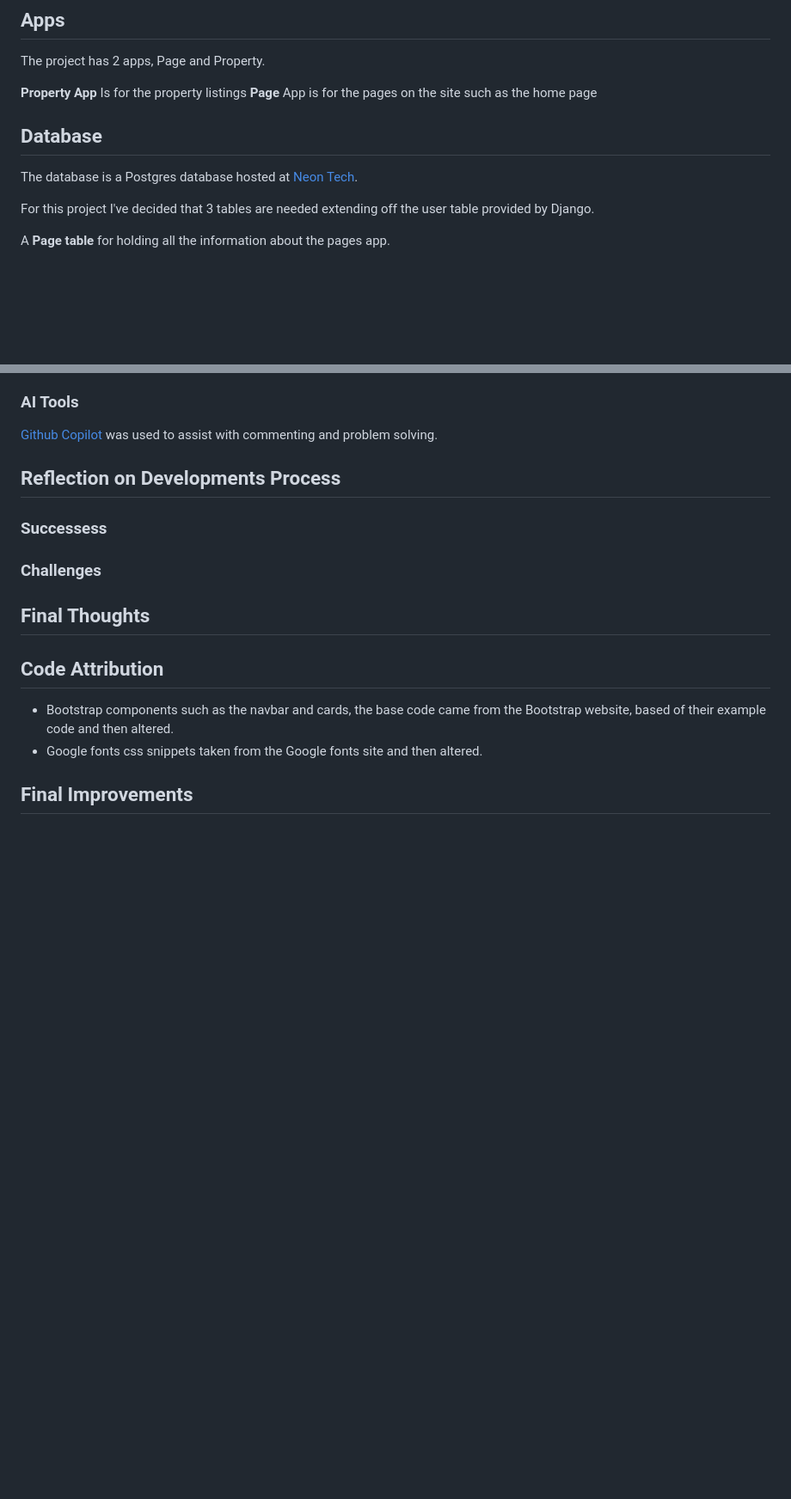
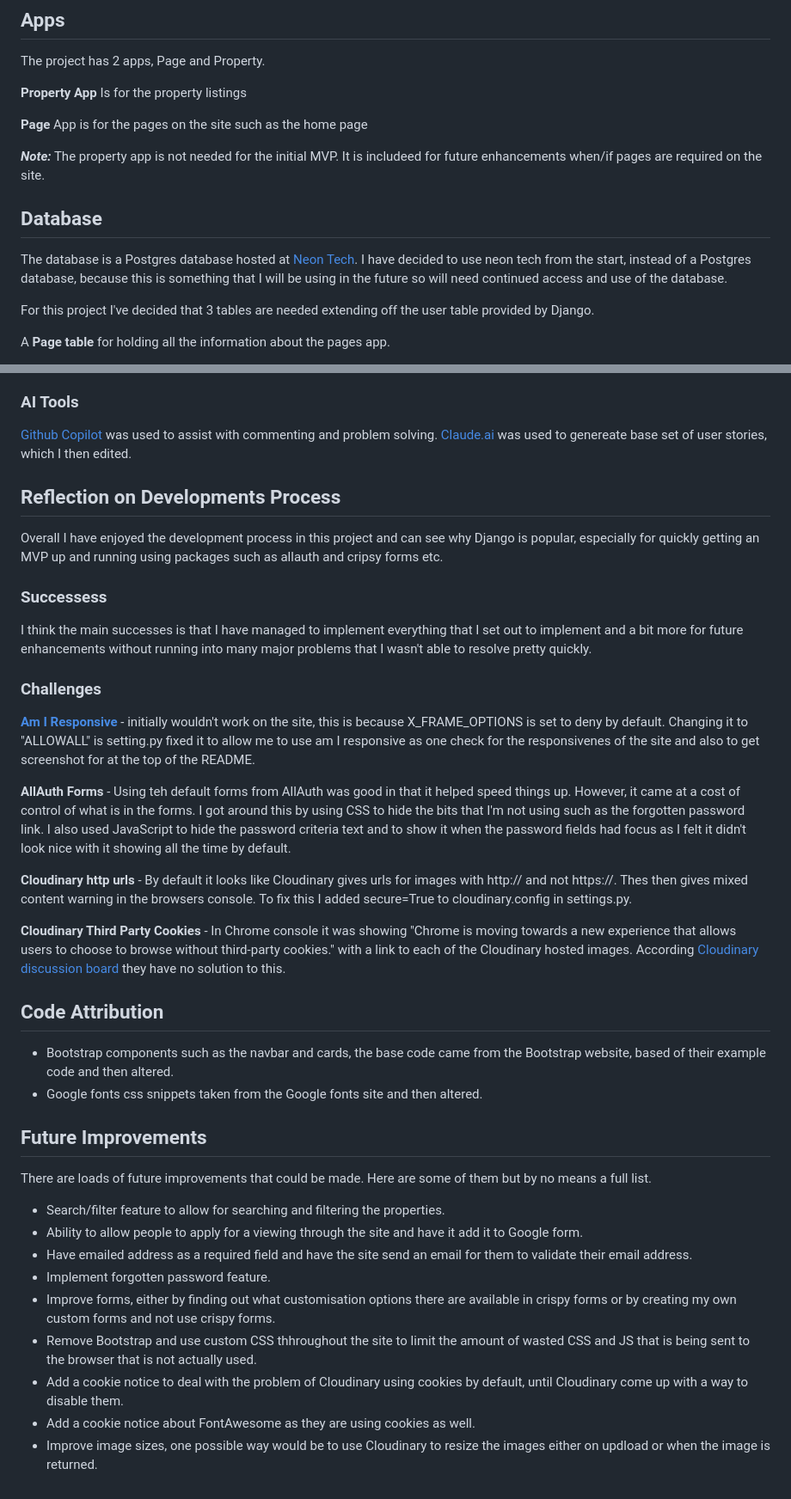
Before and after one commit to surfdemon/gainpace-property, a Markdown page: README.md, 2 parts joined by grey strips. Shown at 86% size. Rendered like a GitHub page; blank space fills up the shorter version.

Commit message:
Maint: add more to readme

```diff
--- a/README.md
+++ b/README.md
@@ -58,11 +58,14 @@ I have decided to keep the design clean and simple, mainly focusing on the base
 The project has 2 apps, Page and Property.
 
 **Property App** Is for the property listings
+
 **Page** App is for the pages on the site such as the home page
+
+***Note:*** The property app is not needed for the initial MVP. It is includeed for future enhancements when/if pages are required on the site.
 
 ## Database
 
-The database is a Postgres database hosted at [Neon Tech](https://neon.tech/).
+The database is a Postgres database hosted at [Neon Tech](https://neon.tech/). I have decided to use neon tech from the start, instead of a Postgres database, because this is something that I will be using in the future so will need continued access and use of the database.
 
 For this project I've decided that 3 tables are needed extending off the user table provided by Django.
 
@@ -182,26 +189,43 @@ The project is deployed using:
 ### AI Tools
 
 [Github Copilot](https://github.com/features/copilot) was used to assist with commenting and problem solving.
+[Claude.ai](https://claude.ai/) was used to genereate base set of user stories, which I then edited.
 
 ## Reflection on Developments Process
 
+Overall I have enjoyed the development process in this project and can see why Django is popular, especially for quickly getting an MVP up and running using packages such as allauth and cripsy forms etc.
+
 ### Successess
+
+I think the main successes is that I have managed to implement everything that I set out to implement and a bit more for future enhancements without running into many major problems that I wasn't able to resolve pretty quickly.
 
 ### Challenges
 
-## Final Thoughts
+**[Am I Responsive](https://ui.dev/amiresponsive)** - initially wouldn't work on the site, this is because X_FRAME_OPTIONS is set to deny by default.
+Changing it to "ALLOWALL" is setting.py fixed it to allow me to use am I responsive as one check for the responsivenes of the site and also to get
+screenshot for at the top of the README.
+
+**AllAuth Forms** - Using teh default forms from AllAuth was good in that it helped speed things up. However, it came at a cost of control of what is in the forms. I got around this by using CSS to hide the bits that I'm not using such as the forgotten password link. I also used JavaScript to hide the password criteria text and to show it when the password fields had focus as I felt it didn't look nice with it showing all the time by default.
+
+**Cloudinary http urls** - By default it looks like Cloudinary gives urls for images with http:// and not https://. Thes then gives mixed content warning in the browsers console. To fix this I added secure=True to cloudinary.config in settings.py.
+
+**Cloudinary Third Party Cookies** - In Chrome console it was showing "Chrome is moving towards a new experience that allows users to choose to browse without third-party cookies." with a link to each of the Cloudinary hosted images. According [Cloudinary discussion board](https://community.cloudinary.com/discussion/596/third-party-cookies-will-be-blocked-how-to-solve-it) they have no solution to this.
 
 ## Code Attribution
 
 * Bootstrap components such as the navbar and cards, the base code came from the Bootstrap website, based of their example code and then altered.
 * Google fonts css snippets taken from the Google fonts site and then altered.
 
-## Final Improvements
+## Future Improvements
 
-<!--
-TODO: Add info about future enhancements....
-  - Search feature
-  - Ability to allow people to apply for a viewing through the site if they don't have a Google form link.
-  -
+There are loads of future improvements that could be made. Here are some of them but by no means a full list.
 
-  -->
+* Search/filter feature to allow for searching and filtering the properties.
+* Ability to allow people to apply for a viewing through the site and have it add it to Google form.
+* Have emailed address as a required field and have the site send an email for them to validate their email address.
+* Implement forgotten password feature.
+* Improve forms, either by finding out what customisation options there are available in crispy forms or by creating my own custom forms and not use crispy forms.
+* Remove Bootstrap and use custom CSS thhroughout the site to limit the amount of wasted CSS and JS that is being sent to the browser that is not actually used.
+* Add a cookie notice to deal with the problem of Cloudinary using cookies by default, until Cloudinary come up with a way to disable them.
+* Add a cookie notice about FontAwesome as they are using cookies as well.
+* Improve image sizes, one possible way would be to use Cloudinary to resize the images either on updload or when the image is returned.
```
Also changed, not shown: other parts of README.md (+12 -8 lines).
